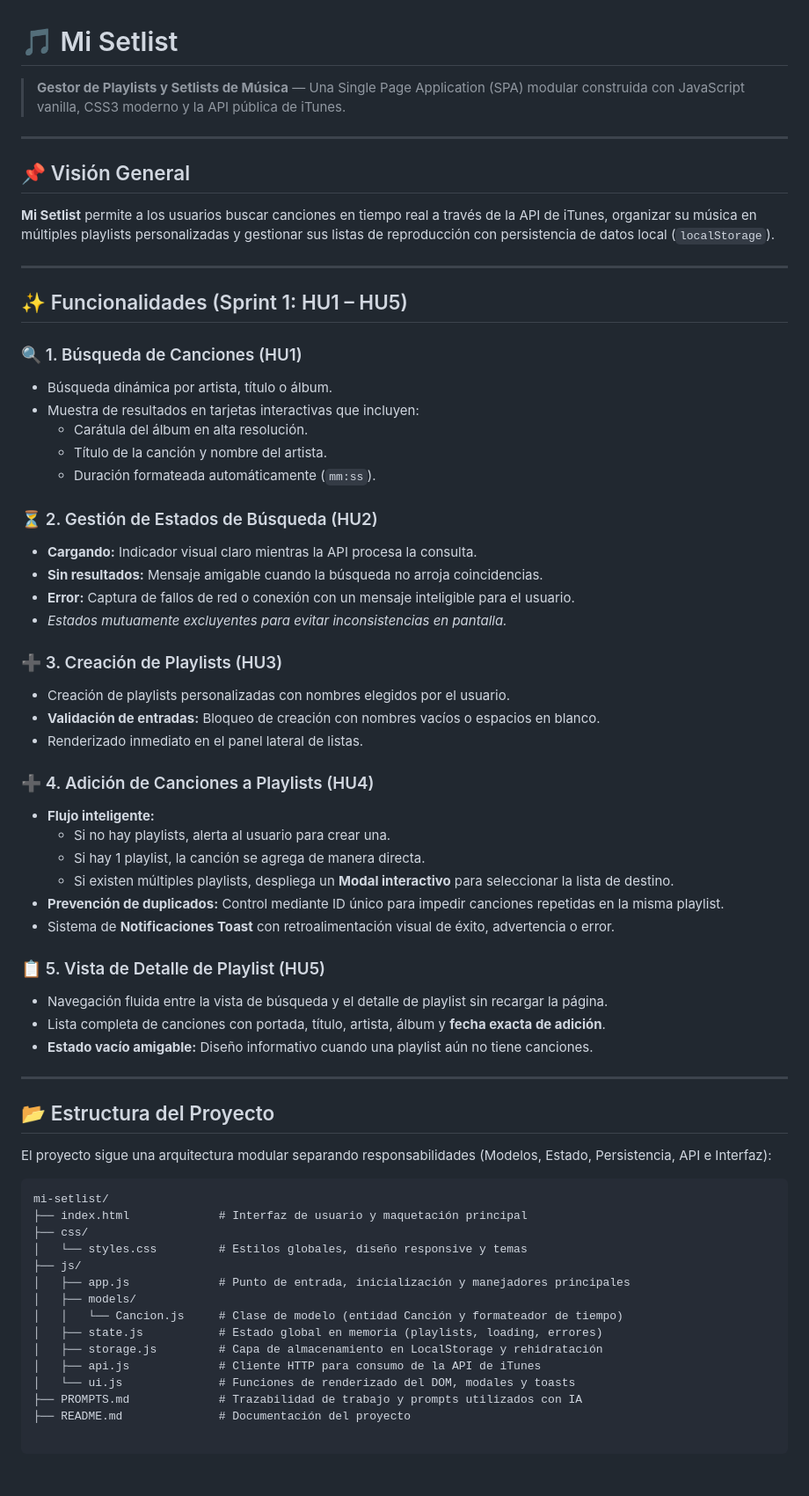
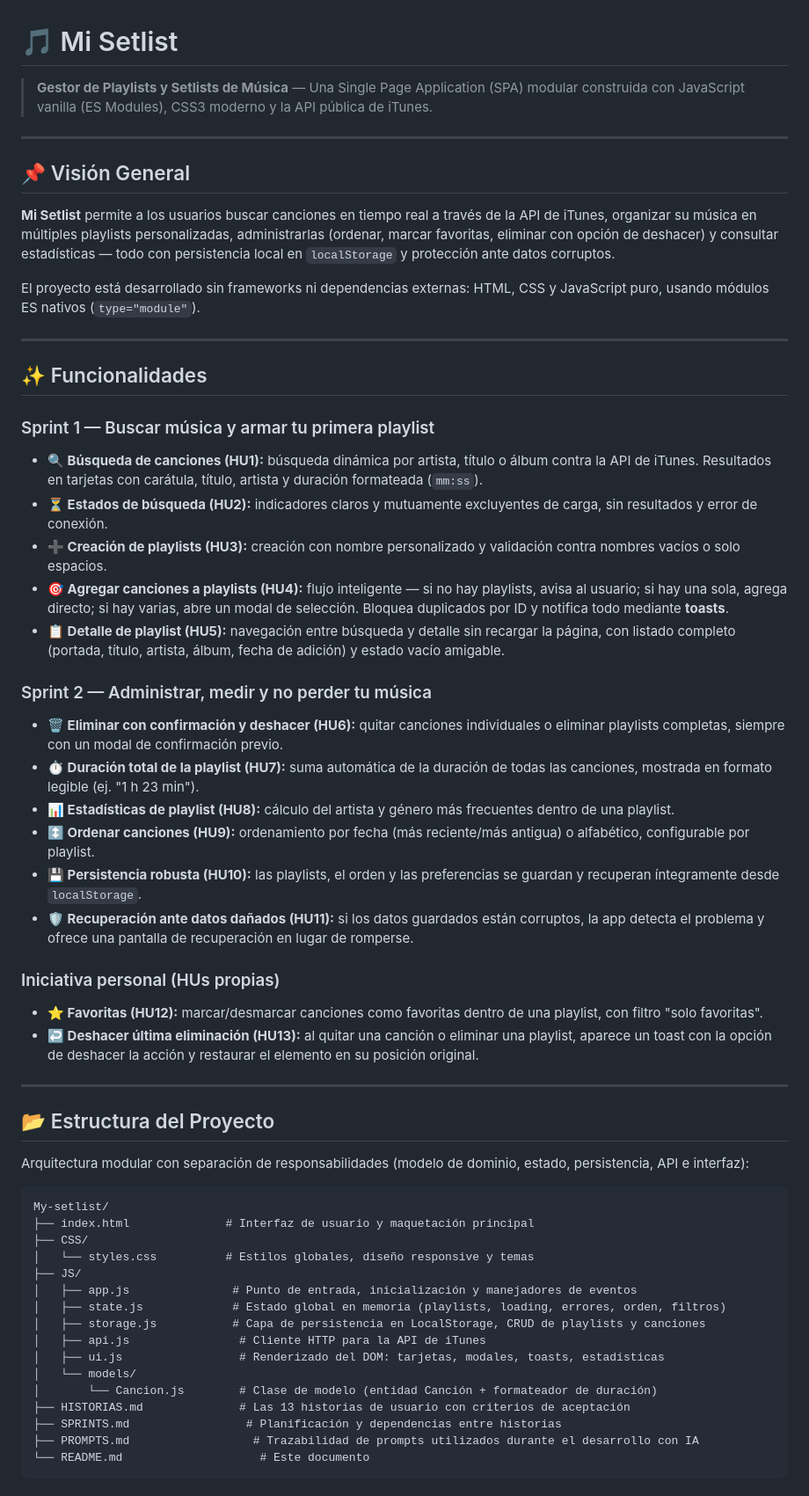
Before and after one commit to emore462-eng/My-setlist, a Markdown page: README.md, the part around one of its changes. Shown at 88% size. Rendered like a GitHub page; blank space fills up the shorter version.

Commit message:
README FINAL

````diff
--- a/README.md
+++ b/README.md
@@ -1,66 +1,63 @@
 # 🎵 Mi Setlist
 
-> **Gestor de Playlists y Setlists de Música** — Una Single Page Application (SPA) modular construida con JavaScript vanilla, CSS3 moderno y la API pública de iTunes.
+> **Gestor de Playlists y Setlists de Música** — Una Single Page Application (SPA) modular construida con JavaScript vanilla (ES Modules), CSS3 moderno y la API pública de iTunes.
 
 ---
 
 ## 📌 Visión General
 
-**Mi Setlist** permite a los usuarios buscar canciones en tiempo real a través de la API de iTunes, organizar su música en múltiples playlists personalizadas y gestionar sus listas de reproducción con persistencia de datos local (`localStorage`).
+**Mi Setlist** permite a los usuarios buscar canciones en tiempo real a través de la API de iTunes, organizar su música en múltiples playlists personalizadas, administrarlas (ordenar, marcar favoritas, eliminar con opción de deshacer) y consultar estadísticas — todo con persistencia local en `localStorage` y protección ante datos corruptos.
+
+El proyecto está desarrollado sin frameworks ni dependencias externas: HTML, CSS y JavaScript puro, usando módulos ES nativos (`type="module"`).
 
 ---
 
-## ✨ Funcionalidades (Sprint 1: HU1 – HU5)
+## ✨ Funcionalidades
 
-### 🔍 1. Búsqueda de Canciones (HU1)
-- Búsqueda dinámica por artista, título o álbum.
-- Muestra de resultados en tarjetas interactivas que incluyen:
-  - Carátula del álbum en alta resolución.
-  - Título de la canción y nombre del artista.
-  - Duración formateada automáticamente (`mm:ss`).
+### Sprint 1 — Buscar música y armar tu primera playlist
 
-### ⏳ 2. Gestión de Estados de Búsqueda (HU2)
-- **Cargando:** Indicador visual claro mientras la API procesa la consulta.
-- **Sin resultados:** Mensaje amigable cuando la búsqueda no arroja coincidencias.
-- **Error:** Captura de fallos de red o conexión con un mensaje inteligible para el usuario.
-- *Estados mutuamente excluyentes para evitar inconsistencias en pantalla.*
+- **🔍 Búsqueda de canciones (HU1):** búsqueda dinámica por artista, título o álbum contra la API de iTunes. Resultados en tarjetas con carátula, título, artista y duración formateada (`mm:ss`).
+- **⏳ Estados de búsqueda (HU2):** indicadores claros y mutuamente excluyentes de carga, sin resultados y error de conexión.
+- **➕ Creación de playlists (HU3):** creación con nombre personalizado y validación contra nombres vacíos o solo espacios.
+- **🎯 Agregar canciones a playlists (HU4):** flujo inteligente — si no hay playlists, avisa al usuario; si hay una sola, agrega directo; si hay varias, abre un modal de selección. Bloquea duplicados por ID y notifica todo mediante **toasts**.
+- **📋 Detalle de playlist (HU5):** navegación entre búsqueda y detalle sin recargar la página, con listado completo (portada, título, artista, álbum, fecha de adición) y estado vacío amigable.
 
-### ➕ 3. Creación de Playlists (HU3)
-- Creación de playlists personalizadas con nombres elegidos por el usuario.
-- **Validación de entradas:** Bloqueo de creación con nombres vacíos o espacios en blanco.
-- Renderizado inmediato en el panel lateral de listas.
+### Sprint 2 — Administrar, medir y no perder tu música
 
-### ➕ 4. Adición de Canciones a Playlists (HU4)
-- **Flujo inteligente:**
-  - Si no hay playlists, alerta al usuario para crear una.
-  - Si hay 1 playlist, la canción se agrega de manera directa.
-  - Si existen múltiples playlists, despliega un **Modal interactivo** para seleccionar la lista de destino.
-- **Prevención de duplicados:** Control mediante ID único para impedir canciones repetidas en la misma playlist.
-- Sistema de **Notificaciones Toast** con retroalimentación visual de éxito, advertencia o error.
+- **🗑️ Eliminar con confirmación y deshacer (HU6):** quitar canciones individuales o eliminar playlists completas, siempre con un modal de confirmación previo.
+- **⏱️ Duración total de la playlist (HU7):** suma automática de la duración de todas las canciones, mostrada en formato legible (ej. "1 h 23 min").
+- **📊 Estadísticas de playlist (HU8):** cálculo del artista y género más frecuentes dentro de una playlist.
+- **↕️ Ordenar canciones (HU9):** ordenamiento por fecha (más reciente/más antigua) o alfabético, configurable por playlist.
+- **💾 Persistencia robusta (HU10):** las playlists, el orden y las preferencias se guardan y recuperan íntegramente desde `localStorage`.
+- **🛡️ Recuperación ante datos dañados (HU11):** si los datos guardados están corruptos, la app detecta el problema y ofrece una pantalla de recuperación en lugar de romperse.
 
-### 📋 5. Vista de Detalle de Playlist (HU5)
-- Navegación fluida entre la vista de búsqueda y el detalle de playlist sin recargar la página.
-- Lista completa de canciones con portada, título, artista, álbum y **fecha exacta de adición**.
-- **Estado vacío amigable:** Diseño informativo cuando una playlist aún no tiene canciones.
+### Iniciativa personal (HUs propias)
+
+- **⭐ Favoritas (HU12):** marcar/desmarcar canciones como favoritas dentro de una playlist, con filtro "solo favoritas".
+- **↩️ Deshacer última eliminación (HU13):** al quitar una canción o eliminar una playlist, aparece un toast con la opción de deshacer la acción y restaurar el elemento en su posición original.
 
 ---
 
 ## 📂 Estructura del Proyecto
 
-El proyecto sigue una arquitectura modular separando responsabilidades (Modelos, Estado, Persistencia, API e Interfaz):
+Arquitectura modular con separación de responsabilidades (modelo de dominio, estado, persistencia, API e interfaz):
 
 ```text
-mi-setlist/
-├── index.html             # Interfaz de usuario y maquetación principal
-├── css/
-│   └── styles.css         # Estilos globales, diseño responsive y temas
-├── js/
-│   ├── app.js             # Punto de entrada, inicialización y manejadores principales
-│   ├── models/
-│   │   └── Cancion.js     # Clase de modelo (entidad Canción y formateador de tiempo)
-│   ├── state.js           # Estado global en memoria (playlists, loading, errores)
-│   ├── storage.js         # Capa de almacenamiento en LocalStorage y rehidratación
-│   ├── api.js             # Cliente HTTP para consumo de la API de iTunes
-│   └── ui.js              # Funciones de renderizado del DOM, modales y toasts
-├── PROMPTS.md             # Trazabilidad de trabajo y prompts utilizados con IA
-├── README.md              # Documentación del proyecto
+My-setlist/
+├── index.html              # Interfaz de usuario y maquetación principal
+├── CSS/
+│   └── styles.css          # Estilos globales, diseño responsive y temas
+├── JS/
+│   ├── app.js               # Punto de entrada, inicialización y manejadores de eventos
+│   ├── state.js             # Estado global en memoria (playlists, loading, errores, orden, filtros)
+│   ├── storage.js           # Capa de persistencia en LocalStorage, CRUD de playlists y canciones
+│   ├── api.js                # Cliente HTTP para la API de iTunes
+│   ├── ui.js                 # Renderizado del DOM: tarjetas, modales, toasts, estadísticas
+│   └── models/
+│       └── Cancion.js        # Clase de modelo (entidad Canción + formateador de duración)
+├── HISTORIAS.md              # Las 13 historias de usuario con criterios de aceptación
+├── SPRINTS.md                 # Planificación y dependencias entre historias
+├── PROMPTS.md                  # Trazabilidad de prompts utilizados durante el desarrollo con IA
+└── README.md                    # Este documento
+```
+
````
Also changed, not shown: other parts of README.md (+51 -0 lines).
